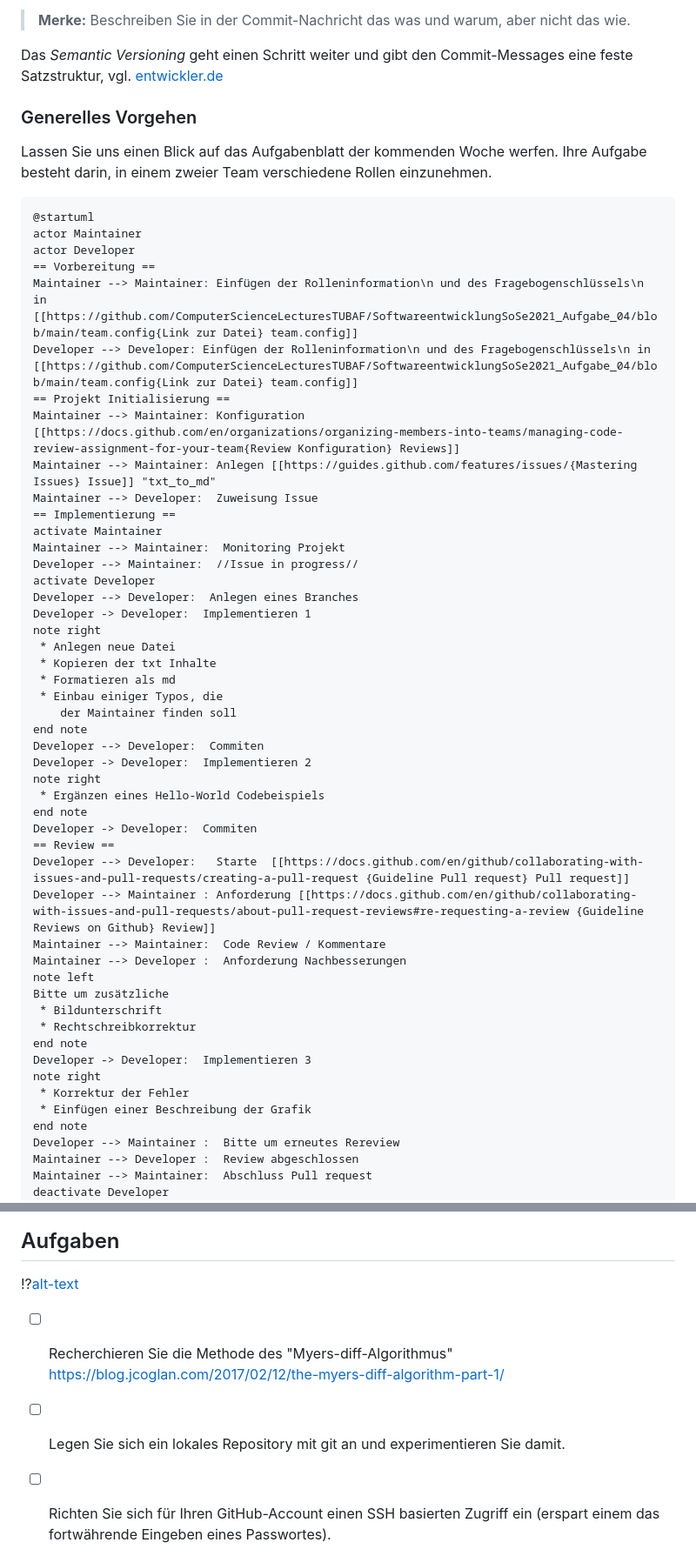
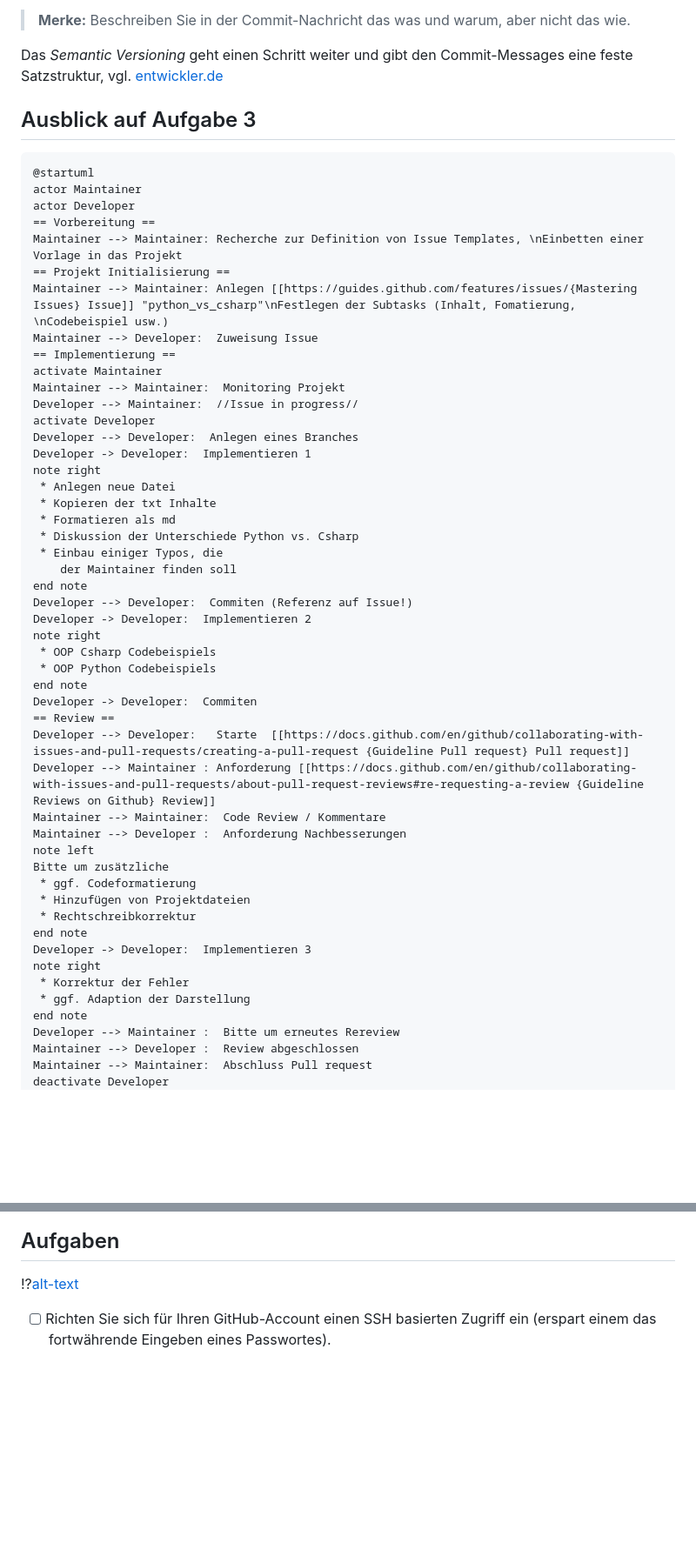
Before and after one commit to TUBAF-IfI-LiaScript/VL_Softwareentwicklung, a Markdown page: 12_VersionsverwaltungII.md, 2 parts joined by grey strips. Shown: that part at 87% size. Rendered like a GitHub page; blank space fills up the shorter version.

````diff
--- a/12_VersionsverwaltungII.md
+++ b/12_VersionsverwaltungII.md
@@ -340,23 +308,18 @@ Folgende Regeln sollte man für die Beschreibung eines Commits berücksichtigen:
 
 > **Merke:** Beschreiben Sie in der Commit-Nachricht das was und warum, aber nicht das wie.
 
-Das _Semantic Versioning_ geht einen Schritt weiter und gibt den Commit-Messages eine feste Satzstruktur, vgl. [entwickler.de](
-https://entwickler.de/online/development/commit-messages-git-579873267.html)
+Das _Semantic Versioning_ geht einen Schritt weiter und gibt den Commit-Messages eine feste Satzstruktur, vgl. [entwickler.de](https://entwickler.de/online/development/commit-messages-git-579873267.html)
 
-### Generelles Vorgehen
-
-Lassen Sie uns einen Blick auf das Aufgabenblatt der kommenden Woche werfen. Ihre Aufgabe besteht darin, in einem zweier Team verschiedene Rollen einzunehmen.
+## Ausblick auf Aufgabe 3
 
 ```text @plantUML.png
 @startuml
 actor Maintainer
 actor Developer
 == Vorbereitung ==
-Maintainer --> Maintainer: Einfügen der Rolleninformation\n und des Fragebogenschlüssels\n in [[https://github.com/ComputerScienceLecturesTUBAF/SoftwareentwicklungSoSe2021_Aufgabe_04/blob/main/team.config{Link zur Datei} team.config]]
-Developer --> Developer: Einfügen der Rolleninformation\n und des Fragebogenschlüssels\n in [[https://github.com/ComputerScienceLecturesTUBAF/SoftwareentwicklungSoSe2021_Aufgabe_04/blob/main/team.config{Link zur Datei} team.config]]
+Maintainer --> Maintainer: Recherche zur Definition von Issue Templates, \nEinbetten einer Vorlage in das Projekt
 == Projekt Initialisierung ==
-Maintainer --> Maintainer: Konfiguration [[https://docs.github.com/en/organizations/organizing-members-into-teams/managing-code-review-assignment-for-your-team{Review Konfiguration} Reviews]]
-Maintainer --> Maintainer: Anlegen [[https://guides.github.com/features/issues/{Mastering Issues} Issue]] "txt_to_md"
+Maintainer --> Maintainer: Anlegen [[https://guides.github.com/features/issues/{Mastering Issues} Issue]] "python_vs_csharp"\nFestlegen der Subtasks (Inhalt, Fomatierung, \nCodebeispiel usw.)
 Maintainer --> Developer:  Zuweisung Issue
 == Implementierung ==
 activate Maintainer
@@ -369,13 +332,15 @@ note right
  * Anlegen neue Datei
  * Kopieren der txt Inhalte
  * Formatieren als md
+ * Diskussion der Unterschiede Python vs. Csharp
  * Einbau einiger Typos, die
     der Maintainer finden soll
 end note
-Developer --> Developer:  Commiten
+Developer --> Developer:  Commiten (Referenz auf Issue!)
 Developer -> Developer:  Implementieren 2
 note right
- * Ergänzen eines Hello-World Codebeispiels
+ * OOP Csharp Codebeispiels
+ * OOP Python Codebeispiels
 end note
 Developer -> Developer:  Commiten
 == Review ==
@@ -385,13 +350,14 @@ Maintainer --> Maintainer:  Code Review / Kommentare
 Maintainer --> Developer :  Anforderung Nachbesserungen
 note left
 Bitte um zusätzliche
- * Bildunterschrift
+ * ggf. Codeformatierung
+ * Hinzufügen von Projektdateien
  * Rechtschreibkorrektur
 end note
 Developer -> Developer:  Implementieren 3
 note right
  * Korrektur der Fehler
- * Einfügen einer Beschreibung der Grafik
+ * ggf. Adaption der Darstellung
 end note
 Developer --> Maintainer :  Bitte um erneutes Rereview
 Maintainer --> Developer :  Review abgeschlossen
@@ -410,6 +376,4 @@ deactivate Maintainer
 
 !?[alt-text](https://www.youtube.com/watch?v=SWYqp7iY_Tc)
 
-- [ ] Recherchieren Sie die Methode des "Myers-diff-Algorithmus" https://blog.jcoglan.com/2017/02/12/the-myers-diff-algorithm-part-1/
-- [ ] Legen Sie sich ein lokales Repository mit git an und experimentieren Sie damit.
 - [ ] Richten Sie sich für Ihren GitHub-Account einen SSH basierten Zugriff ein (erspart einem das fortwährende Eingeben eines Passwortes).
````
Also changed, not shown: other parts of 12_VersionsverwaltungII.md (+53 -82 lines), img/12_VersionsverwaltungII/ArbeitmitGitImEditor.png, img/12_VersionsverwaltungII/ScreenshotSoftwareentwicklungVorlesung.png (added), 1 other file.
